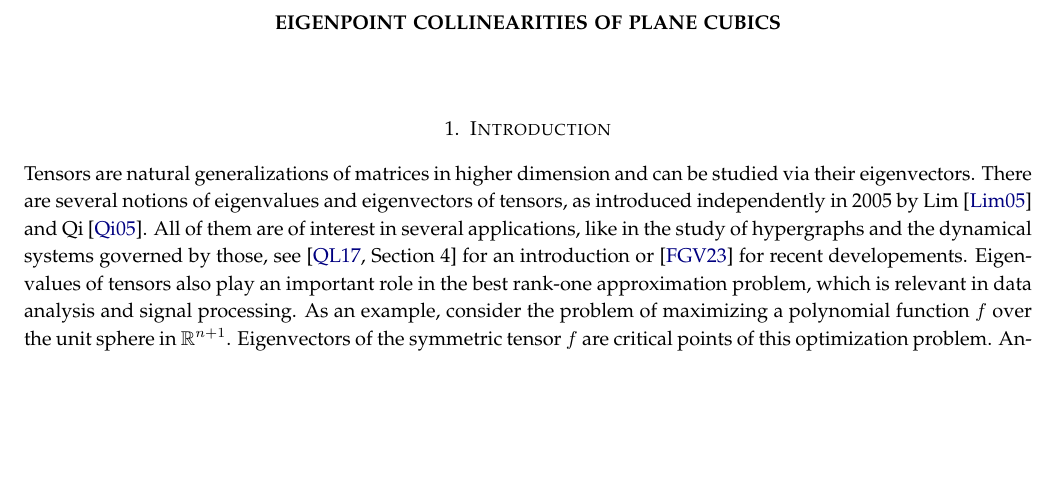
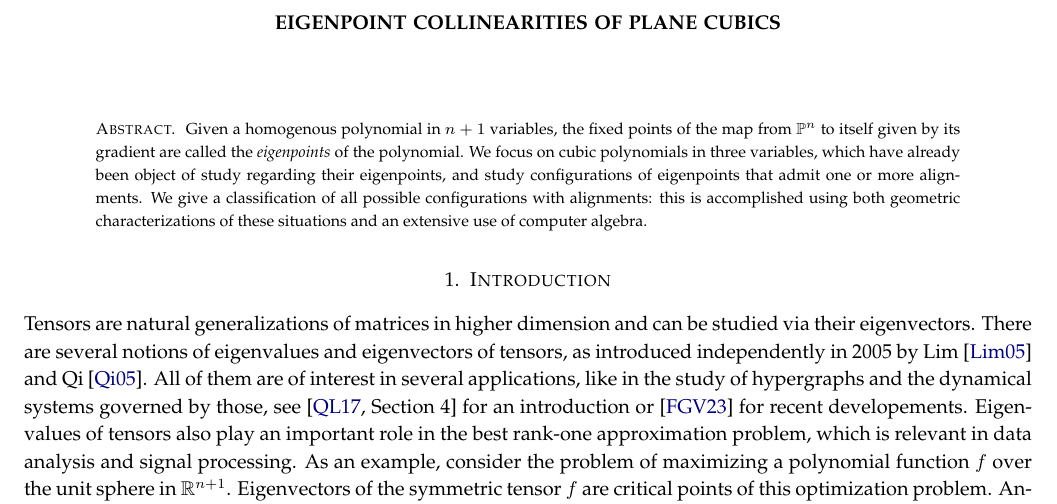
Before and after one commit to MatteoGallet/AlignedEigenpoints, a LaTeX paper (i_magnifici_3.tex): part of page 1 of 32, cut so that both start at the same text, the shorter picture padded with empty space. Compiled offline with pdfLaTeX.

Commit message:
Proposta di abstract.

```diff
--- a/i_magnifici_3.tex
+++ b/i_magnifici_3.tex
@@ -111,6 +111,10 @@
 
 \maketitle
 
+\begin{abstract}
+ Given a homogenous polynomial in $n+1$ variables, the fixed points of the map from $\p^n$ to itself given by its gradient are called the \emph{eigenpoints} of the polynomial. We focus on cubic polynomials in three variables, which have already been object of study regarding their eigenpoints, and study configurations of eigenpoints that admit one or more alignments. We give a classification of all possible configurations with alignments: this is accomplished using both geometric characterizations of these situations and an extensive use of computer algebra.
+\end{abstract}
+
 \section{Introduction}
 \label{introduction}
 
```
